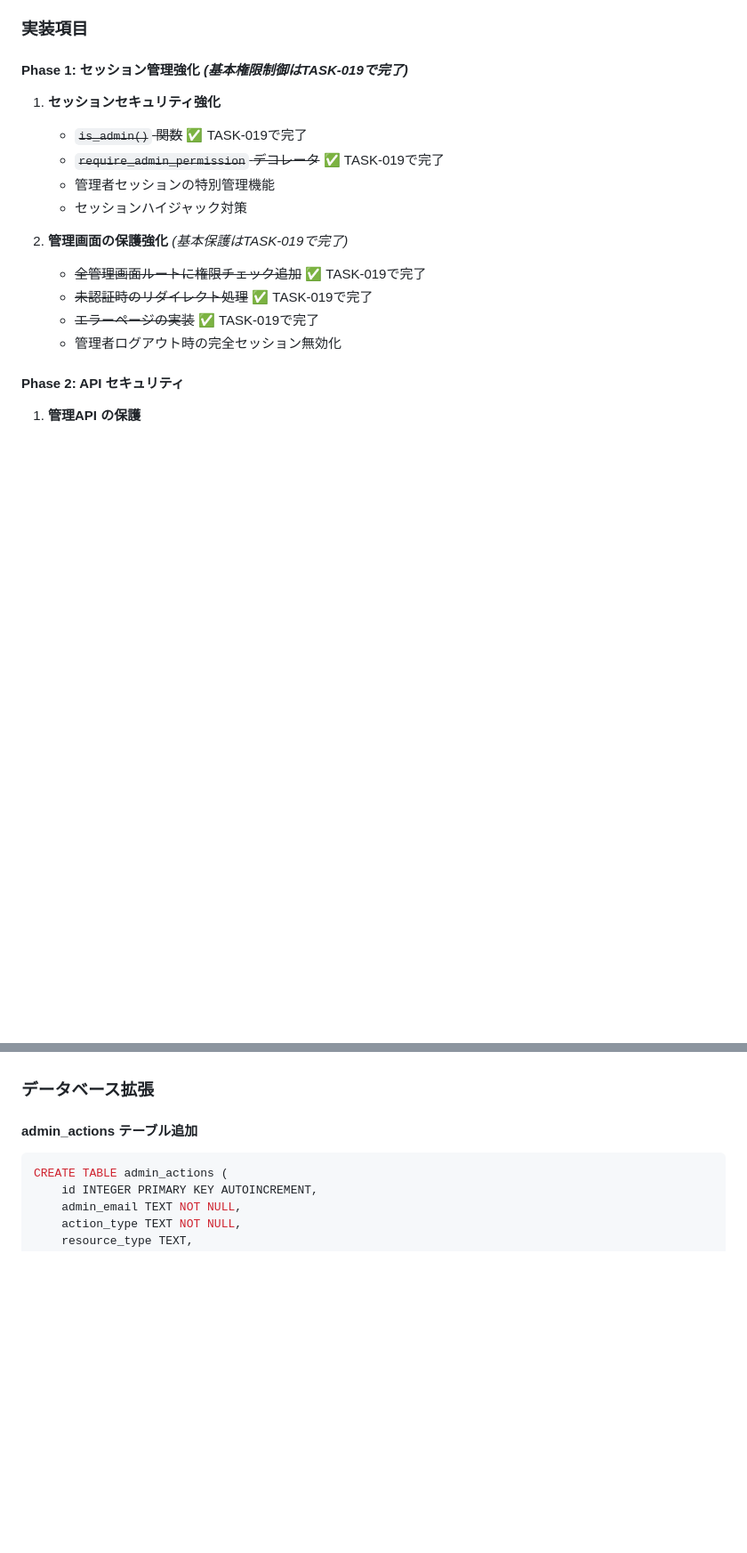
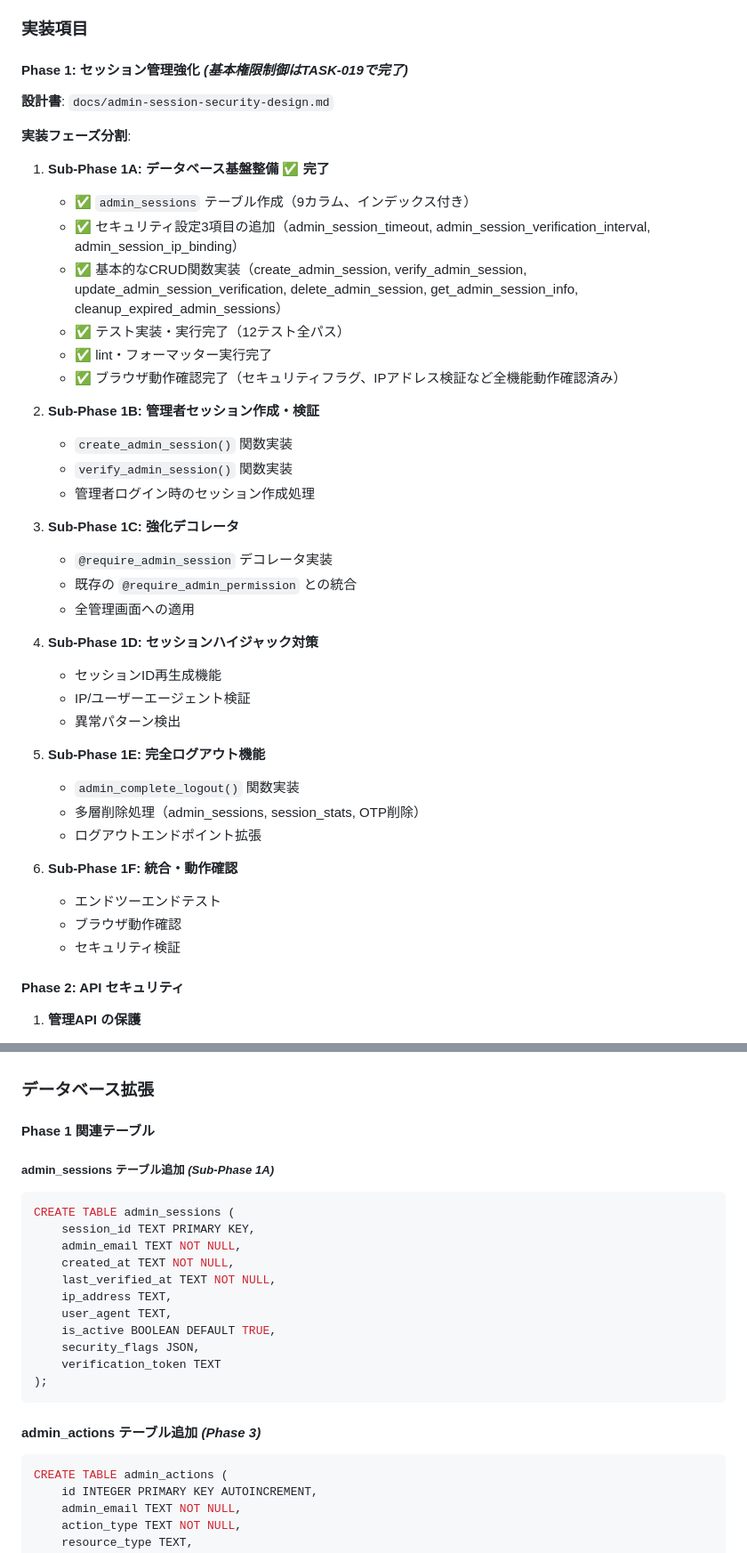
Before and after one commit to shimesaba-type0/secure-pdf-viewer, a Markdown page: tickets/tasks/TASK-021.md, 2 parts joined by grey strips. Shown at 89% size. GitHub-like rendering; blank space fills up the shorter version.

Commit message:
docs: TASK-021チケット更新 - Sub-Phase 1A完了
Sub-Phase 1A: データベース基盤整備の実装完了に伴うチケット更新
- admin_sessionsテーブル作成・CRUD関数実装完了
- セキュリティ設定3項目追加完了
- テスト実装・実行完了（12テスト全パス）
- ブラウザ動作確認完了
- 進捗状況更新（Phase 1の16.7%完了）

🤖 Generated with [Claude Code](https://claude.ai/code)

Co-Authored-By: Claude <noreply@anthropic.com>

````diff
--- a/tickets/tasks/TASK-021.md
+++ b/tickets/tasks/TASK-021.md
@@ -76,17 +76,43 @@ def log_unauthorized_access(email, endpoint, ip_address):
 ### 実装項目
 
 #### Phase 1: セッション管理強化 *(基本権限制御はTASK-019で完了)*
-1. **セッションセキュリティ強化**
-   - ~~`is_admin()` 関数~~ ✅ TASK-019で完了
-   - ~~`require_admin_permission` デコレータ~~ ✅ TASK-019で完了
-   - 管理者セッションの特別管理機能
-   - セッションハイジャック対策
 
-2. **管理画面の保護強化** *(基本保護はTASK-019で完了)*
-   - ~~全管理画面ルートに権限チェック追加~~ ✅ TASK-019で完了
-   - ~~未認証時のリダイレクト処理~~ ✅ TASK-019で完了
-   - ~~エラーページの実装~~ ✅ TASK-019で完了
-   - 管理者ログアウト時の完全セッション無効化
+**設計書**: `docs/admin-session-security-design.md`
+
+**実装フェーズ分割**:
+
+1. **Sub-Phase 1A: データベース基盤整備** ✅ **完了**
+   - ✅ `admin_sessions` テーブル作成（9カラム、インデックス付き）
+   - ✅ セキュリティ設定3項目の追加（admin_session_timeout, admin_session_verification_interval, admin_session_ip_binding）
+   - ✅ 基本的なCRUD関数実装（create_admin_session, verify_admin_session, update_admin_session_verification, delete_admin_session, get_admin_session_info, cleanup_expired_admin_sessions）
+   - ✅ テスト実装・実行完了（12テスト全パス）
+   - ✅ lint・フォーマッター実行完了
+   - ✅ ブラウザ動作確認完了（セキュリティフラグ、IPアドレス検証など全機能動作確認済み）
+
+2. **Sub-Phase 1B: 管理者セッション作成・検証**
+   - `create_admin_session()` 関数実装
+   - `verify_admin_session()` 関数実装
+   - 管理者ログイン時のセッション作成処理
+
+3. **Sub-Phase 1C: 強化デコレータ**
+   - `@require_admin_session` デコレータ実装
+   - 既存の `@require_admin_permission` との統合
+   - 全管理画面への適用
+
+4. **Sub-Phase 1D: セッションハイジャック対策**
+   - セッションID再生成機能
+   - IP/ユーザーエージェント検証
+   - 異常パターン検出
+
+5. **Sub-Phase 1E: 完全ログアウト機能**
+   - `admin_complete_logout()` 関数実装
+   - 多層削除処理（admin_sessions, session_stats, OTP削除）
+   - ログアウトエンドポイント拡張
+
+6. **Sub-Phase 1F: 統合・動作確認**
+   - エンドツーエンドテスト
+   - ブラウザ動作確認
+   - セキュリティ検証
 
 #### Phase 2: API セキュリティ
 1. **管理API の保護**
@@ -112,7 +138,24 @@ def log_unauthorized_access(email, endpoint, ip_address):
 
 ### データベース拡張
 
-#### admin_actions テーブル追加
+#### Phase 1 関連テーブル
+
+##### admin_sessions テーブル追加 *(Sub-Phase 1A)*
+```sql
+CREATE TABLE admin_sessions (
+    session_id TEXT PRIMARY KEY,
+    admin_email TEXT NOT NULL,
+    created_at TEXT NOT NULL,
+    last_verified_at TEXT NOT NULL,
+    ip_address TEXT,
+    user_agent TEXT,
+    is_active BOOLEAN DEFAULT TRUE,
+    security_flags JSON,
+    verification_token TEXT
+);
+```
+
+#### admin_actions テーブル追加 *(Phase 3)*
 ```sql
 CREATE TABLE admin_actions (
     id INTEGER PRIMARY KEY AUTOINCREMENT,
````
Also changed, not shown: other parts of tickets/tasks/TASK-021.md (+19 -13 lines).
